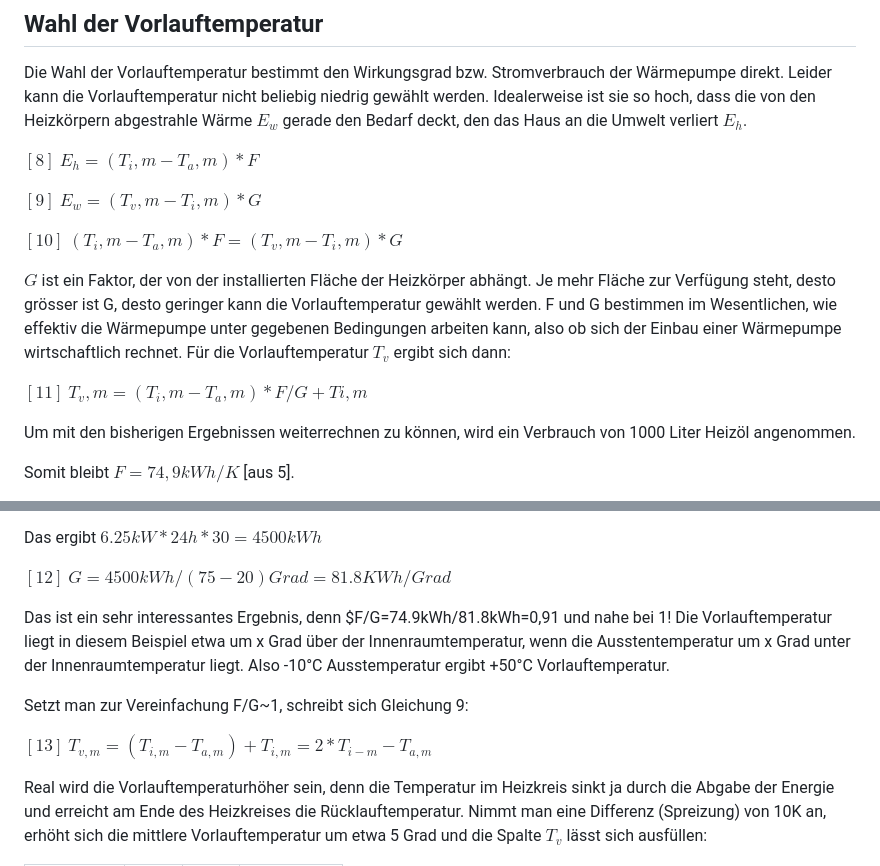
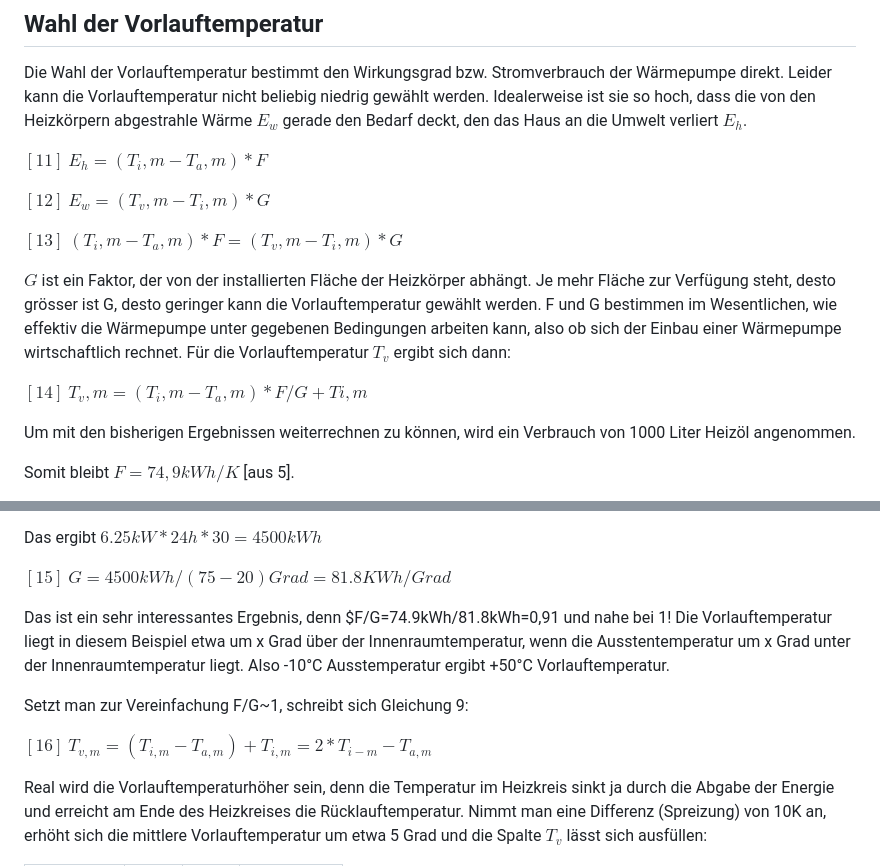
Before and after one commit to MatthiasArno/heizungsgesetz, a Markdown page: README.MD, 2 parts joined by grey strips. GitHub-like rendering.

Commit message:
fixed: md
Signed-off-by: Matthias Effler <182258399+MatthiasArno@users.noreply.github.com>

```diff
--- a/README.MD
+++ b/README.MD
@@ -111,18 +111,18 @@ Damit ergäbe sich ein Strompreis von Euro $2380/4,81=494,80$, was deutlich gün
 
 Die Wahl der Vorlauftemperatur bestimmt den Wirkungsgrad bzw. Stromverbrauch der Wärmepumpe direkt. Leider kann die Vorlauftemperatur nicht beliebig niedrig gewählt werden. Idealerweise ist sie so hoch, dass die von den Heizkörpern abgestrahle Wärme $E_w$ gerade den Bedarf deckt, den das Haus an die Umwelt verliert $E_h$.
 
-$[8]$ $E_h=(T_i,m-T_a,m)*F$
+$[11]$ $E_h=(T_i,m-T_a,m)*F$
 
-$[9]$ $E_w=(T_v,m-T_i,m)*G$
+$[12]$ $E_w=(T_v,m-T_i,m)*G$
 
-$[10]$ $(T_i,m-T_a,m)*F=(T_v,m-T_i,m)*G$
+$[13]$ $(T_i,m-T_a,m)*F=(T_v,m-T_i,m)*G$
 
 
 
 $G$ ist ein Faktor, der von der installierten Fläche der Heizkörper abhängt. Je mehr Fläche zur Verfügung steht, desto grösser ist G, desto geringer kann die Vorlauftemperatur gewählt werden.
 F und G bestimmen im Wesentlichen, wie effektiv die Wärmepumpe unter gegebenen Bedingungen arbeiten kann, also ob sich der Einbau einer Wärmepumpe wirtschaftlich rechnet. Für die Vorlauftemperatur $T_v$ ergibt sich dann:
 
-$[11]$ $T_v,m=(T_i,m-T_a,m)*F/G+Ti,m$
+$[14]$ $T_v,m=(T_i,m-T_a,m)*F/G+Ti,m$
 
 Um mit den bisherigen Ergebnissen weiterrechnen zu können, wird ein Verbrauch von 1000 Liter Heizöl angenommen.
 
@@ -135,13 +135,13 @@ Das entspricht einer Heizleistung von $50qm*125W/qm=6.25kW$. Um nun die Energie
 
 Das ergibt $6.25kW*24h*30=4500 kWh$
 
-$[12]$ $G=4500kWh/(75-20)Grad=81.8KWh/Grad$
+$[15]$ $G=4500kWh/(75-20)Grad=81.8KWh/Grad$
 
 Das ist ein sehr interessantes Ergebnis, denn $F/G=74.9kWh/81.8kWh=0,91 und nahe bei 1! Die Vorlauftemperatur liegt in diesem Beispiel etwa um x Grad über der Innenraumtemperatur, wenn die Ausstentemperatur um x Grad unter der Innenraumtemperatur liegt. Also -10°C Ausstemperatur ergibt +50°C Vorlauftemperatur.
 
 Setzt man zur Vereinfachung F/G~1, schreibt sich Gleichung 9:
 
-$[13]$ $T_{v,m}=(T_{i,m}-T_{a,m})+T_{i,m}=2*T_{i-m}-T_{a,m}$
+$[16]$ $T_{v,m}=(T_{i,m}-T_{a,m})+T_{i,m}=2*T_{i-m}-T_{a,m}$
 
 Real wird die Vorlauftemperaturhöher sein, denn die Temperatur im Heizkreis sinkt ja durch die Abgabe der Energie und erreicht am Ende des Heizkreises die Rücklauftemperatur. Nimmt man eine Differenz (Spreizung) von 10K an, erhöht sich die mittlere Vorlauftemperatur um etwa 5 Grad und die Spalte $T_v$ lässt sich ausfüllen:
 
```
Also changed, not shown: other parts of README.MD (+1 -1 lines).
